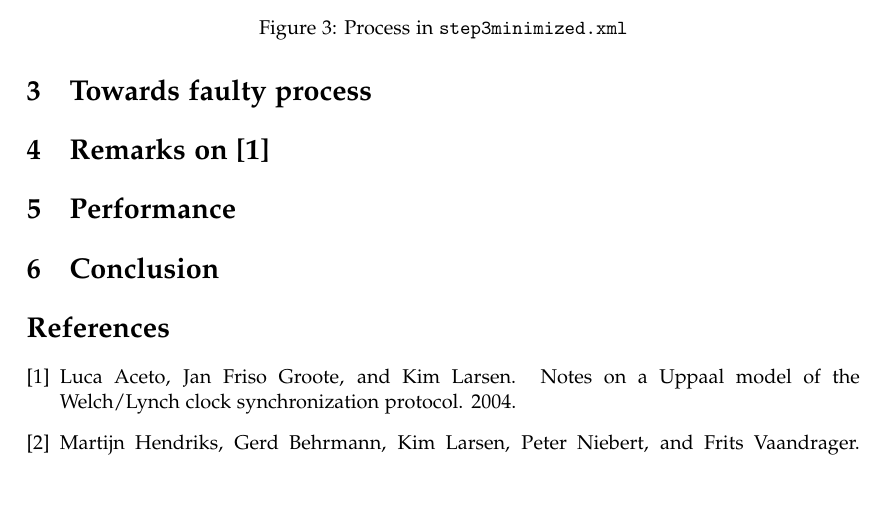
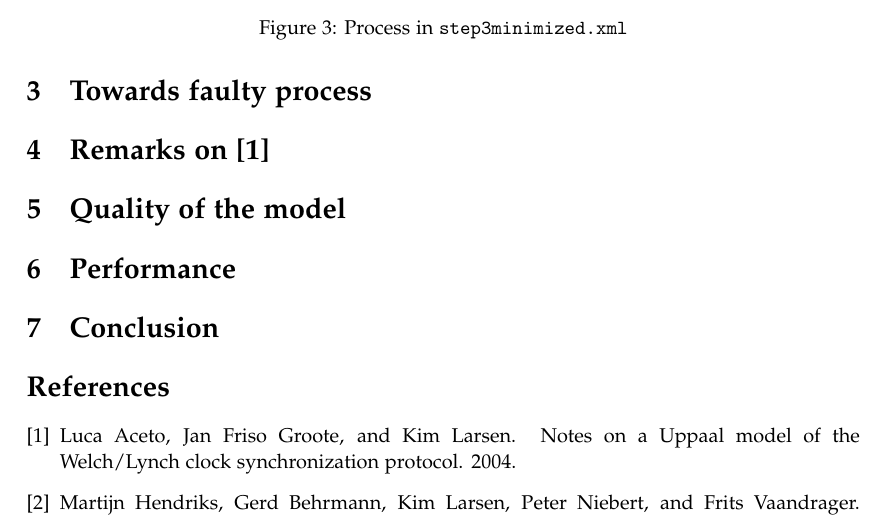
Before and after one commit to Wassasin/welch-lynch, a LaTeX document (paper/main.tex): part of page 4 of 6, cut so that both start at the same text, the shorter picture padded with empty space. Compiled offline with pdfLaTeX.

Commit message:
paper: moved section

```diff
--- a/paper/main.tex
+++ b/paper/main.tex
@@ -135,6 +134,10 @@ It was soon getting clear that all other optimizations had to be applied as well
 %Niet duidelijk of ze daadwerkelijk het model hebben kunnen doorrekenen
 %Geen concrete waarden voor constanten; beschrijving van zoektocht
 %Onduidelijk wat het type is van variablen
+
+\section{Quality of the model}
+
+%Toelichten dat het leesbaarder is a.d.v. A First Introduction to UPPAAL
 
 \section{Performance\label{sec:performance}}
 
```
Also changed, not shown: paper/main.tex (1 more changed lines).
